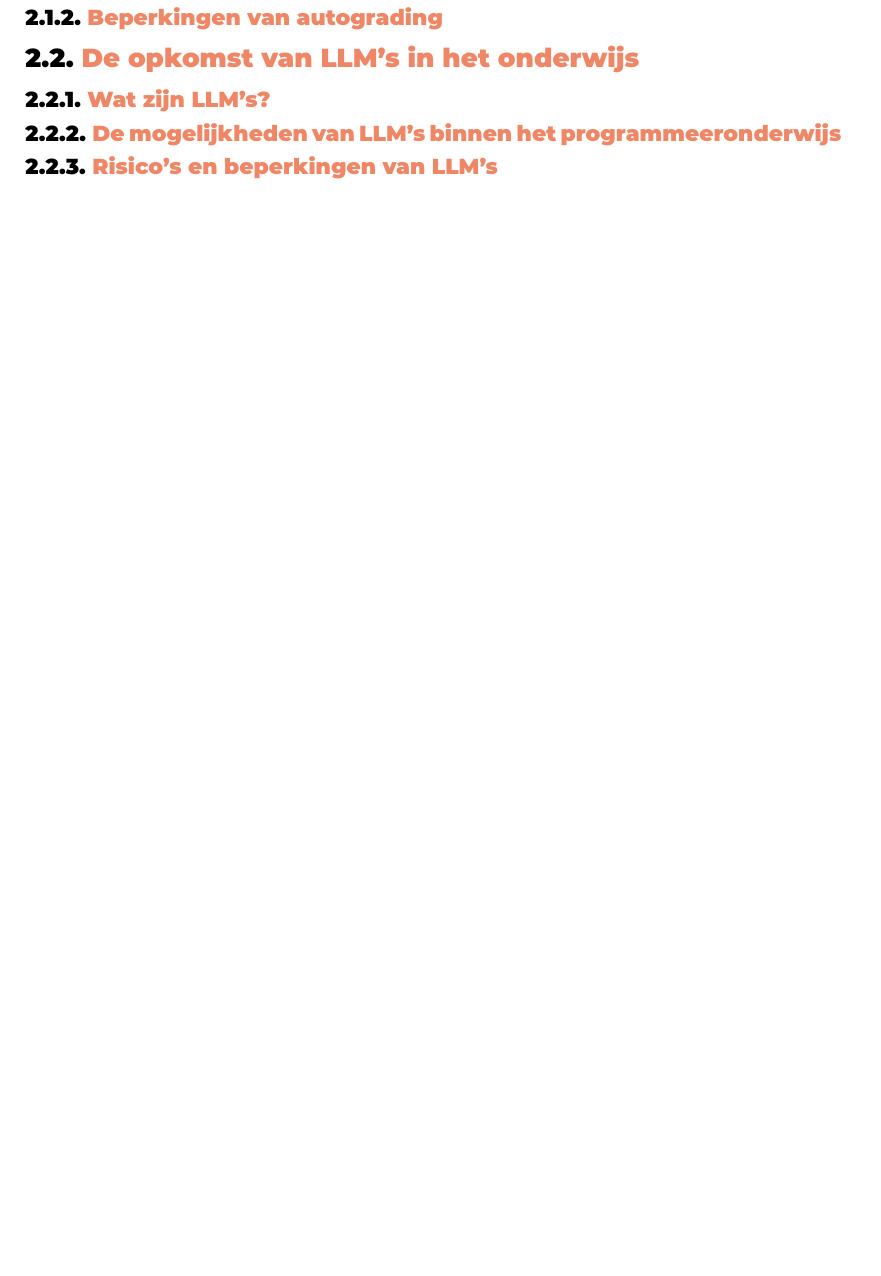
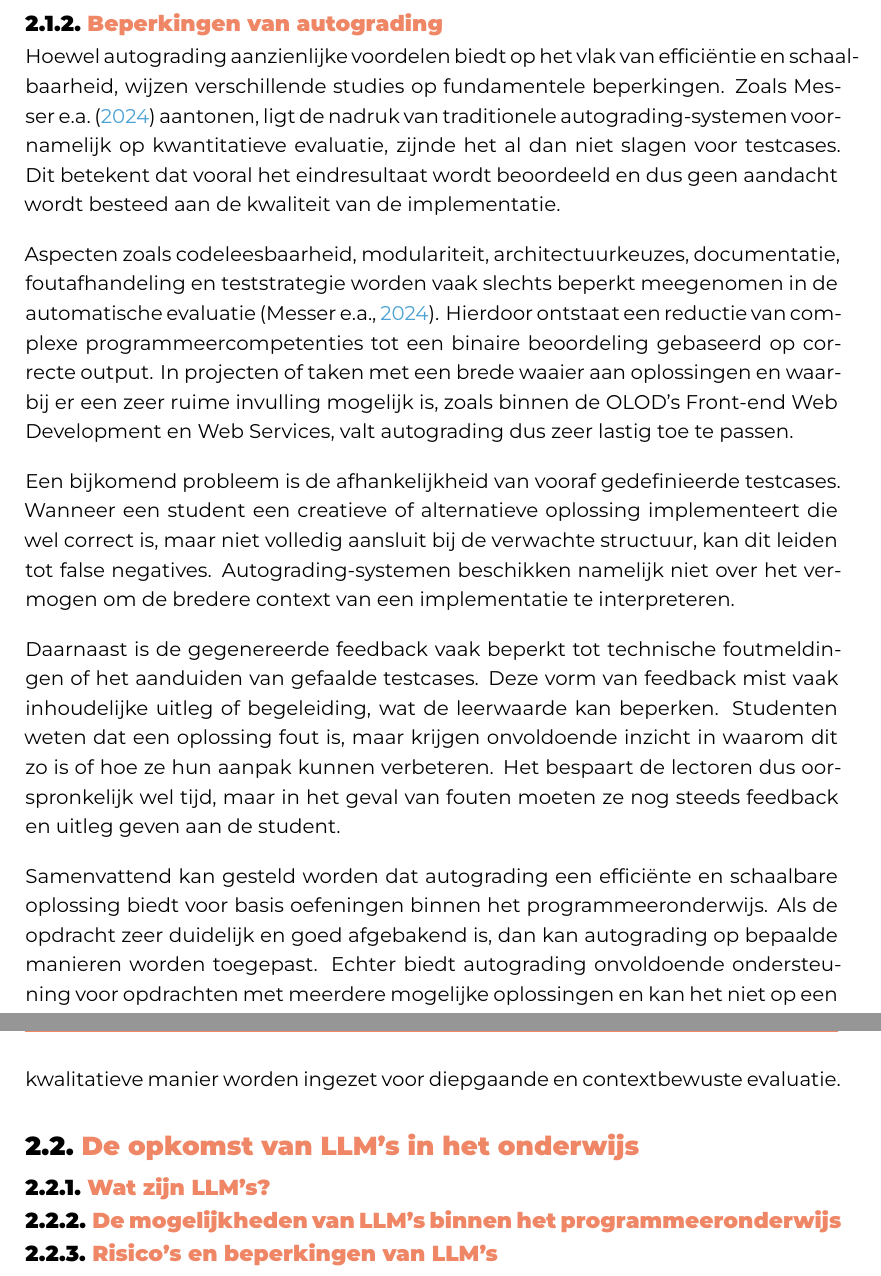
Before and after one commit to milandhondt/Bachelorproef-25-26-MD, a LaTeX thesis (bachproef/DhondtMilanBP.tex, which reads bachproef/standvanzaken.tex): part of page 16 of 34 before the commit and two parts of pages 16 and 17 of 35 after it, the two joined at a grey line, cut so that both start at the same text, the shorter picture padded with empty space. Compiled offline with XeLaTeX; a LaTeX package or settings file that is missing is left out.

Commit message:
Lit stud autograding

```diff
--- a/bachproef/standvanzaken.tex
+++ b/bachproef/standvanzaken.tex
@@ -65,2 +79,19 @@ Inleidende alinea
 \subsection{Beperkingen van autograding}
 
+Hoewel autograding aanzienlijke voordelen biedt op het vlak van efficiëntie en schaalbaarheid, wijzen verschillende studies op fundamentele beperkingen. Zoals \textcite{Messer2024} aantonen, ligt de nadruk van traditionele autograding-systemen voornamelijk op kwantitatieve evaluatie, zijnde het al dan niet slagen voor testcases. Dit betekent dat vooral het eindresultaat wordt beoordeeld en dus geen aandacht wordt besteed aan de kwaliteit van de implementatie.
+
+\vspace{1em}
+
+Aspecten zoals codeleesbaarheid, modulariteit, architectuurkeuzes, documentatie, foutafhandeling en teststrategie worden vaak slechts beperkt meegenomen in de automatische evaluatie \autocite{Messer2024}. Hierdoor ontstaat een reductie van complexe programmeercompetenties tot een binaire beoordeling gebaseerd op correcte output. In projecten of taken met een brede waaier aan oplossingen en waarbij er een zeer ruime invulling mogelijk is, zoals binnen de OLOD's Front-end Web Development en Web Services, valt autograding dus zeer lastig toe te passen.
+
+\vspace{1em}
+
+Een bijkomend probleem is de afhankelijkheid van vooraf gedefinieerde testcases. Wanneer een student een creatieve of alternatieve oplossing implementeert die wel correct is, maar niet volledig aansluit bij de verwachte structuur, kan dit leiden tot false negatives. Autograding-systemen beschikken namelijk niet over het vermogen om de bredere context van een implementatie te interpreteren.
+
+\vspace{1em}
+
+Daarnaast is de gegenereerde feedback vaak beperkt tot technische foutmeldingen of het aanduiden van gefaalde testcases. Deze vorm van feedback mist vaak inhoudelijke uitleg of begeleiding, wat de leerwaarde kan beperken. Studenten weten dat een oplossing fout is, maar krijgen onvoldoende inzicht in waarom dit zo is of hoe ze hun aanpak kunnen verbeteren. Het bespaart de lectoren dus oorspronkelijk wel tijd, maar in het geval van fouten moeten ze nog steeds feedback en uitleg geven aan de student.
+
+\vspace{1em}
+
+Samenvattend kan gesteld worden dat autograding een efficiënte en schaalbare oplossing biedt voor basis oefeningen binnen het programmeeronderwijs. Als de opdracht zeer duidelijk en goed afgebakend is, dan kan autograding op bepaalde manieren worden toegepast. Echter biedt autograding onvoldoende ondersteuning voor opdrachten met meerdere mogelijke oplossingen en kan het niet op een kwalitatieve manier worden ingezet voor diepgaande en contextbewuste evaluatie.
```
Also changed, not shown: bachproef/standvanzaken.tex (15 more changed lines).
